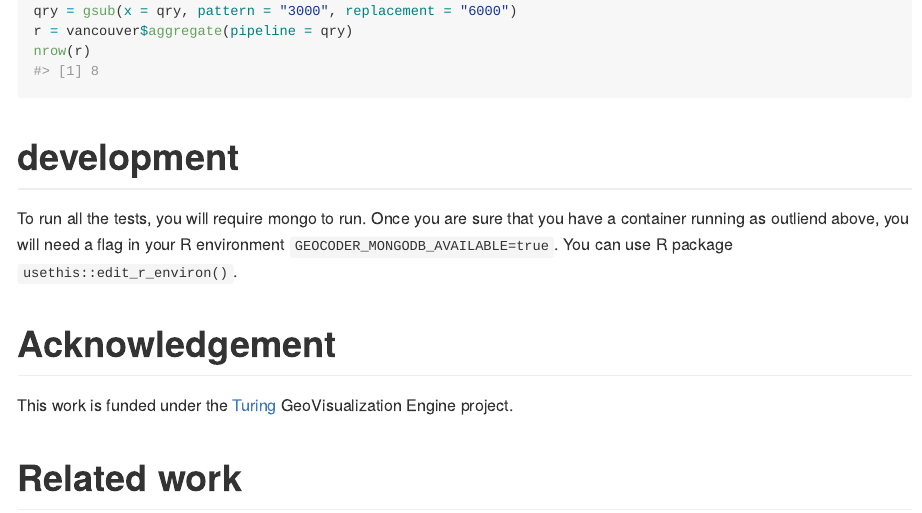
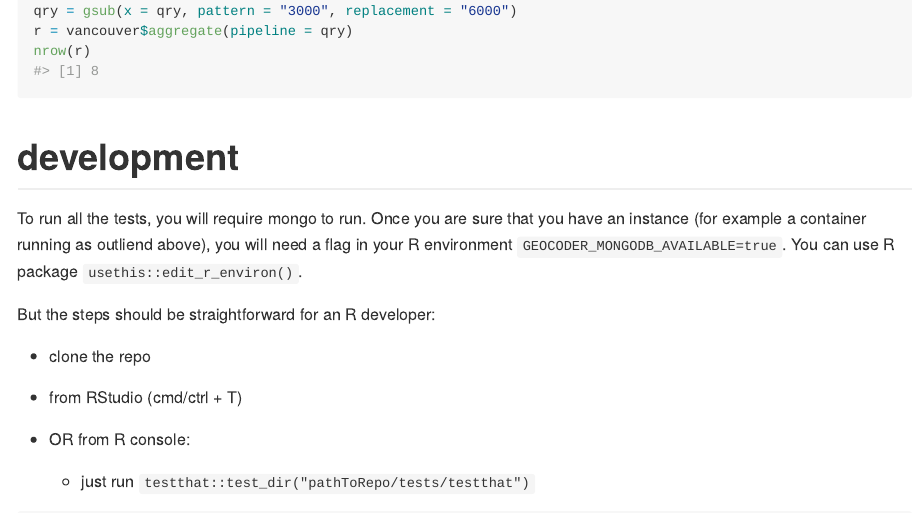
Before and after one commit to layik/geocoder, an R Markdown document (README.Rmd): the page in a window 1100 px wide, from 2310 px down. The pictures show the output file README.md that the author committed with the source, drawn offline in the style of GitHub; long lines of code are wrapped; badge pictures from the web are left out.

Commit message:
Better README and Tests running within

````diff
--- a/README.Rmd
+++ b/README.Rmd
@@ -106,4 +106,15 @@ nrow(r)
 ```
 
 # development
-To run all the tests, you will require mongo to run. Once you are sure that you have a container running as outliend above, you will need a flag in your R environment `GEOCODER_MONGODB_AVAILABLE=true`. You can use R package `usethis::edit_r_environ()`.
+To run all the tests, you will require mongo to run. Once you are sure that you have an instance (for example a container running as outliend above), you will need a flag in your R environment `GEOCODER_MONGODB_AVAILABLE=true`. You can use R package `usethis::edit_r_environ()`.
+
+But the steps should be straightforward for an R developer:
+
+* clone the repo
+
+* from RStudio (cmd/ctrl + T)
+
+* OR from R console:
+  + just run `testthat::test_dir("pathToRepo/tests/testthat")`
+
+```{r tests, collapse=TRUE}
````
Also changed, not shown: R/import.R (+3 -4 lines), README.md, README.Rmd (3 more changed lines).
